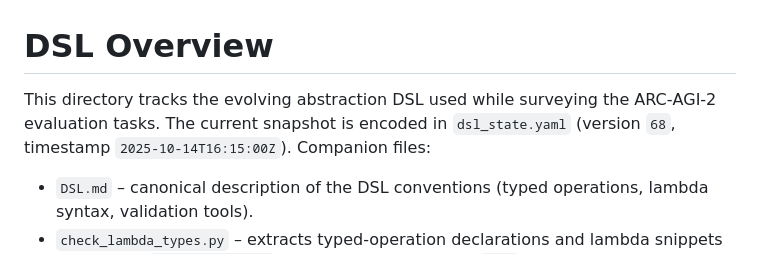
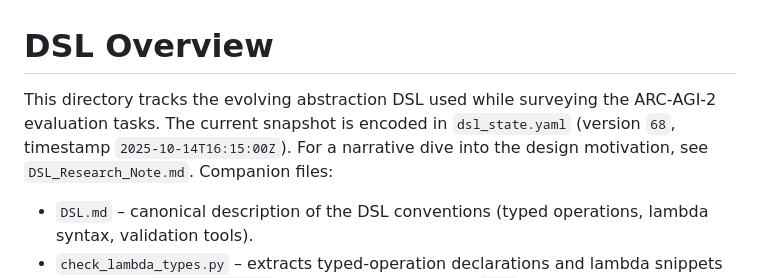
Before and after one commit to cristianoc/arc-agi-2-abstraction-dataset, a Markdown page: dsl/README.md, the part around the change. Drawn GitHub-style.

Commit message:
initial research note

```diff
--- a/dsl/README.md
+++ b/dsl/README.md
@@ -1,6 +1,6 @@
 # DSL Overview
 
-This directory tracks the evolving abstraction DSL used while surveying the ARC‑AGI‑2 evaluation tasks. The current snapshot is encoded in `dsl_state.yaml` (version `68`, timestamp `2025-10-14T16:15:00Z`). Companion files:
+This directory tracks the evolving abstraction DSL used while surveying the ARC‑AGI‑2 evaluation tasks. The current snapshot is encoded in `dsl_state.yaml` (version `68`, timestamp `2025-10-14T16:15:00Z`). For a narrative dive into the design motivation, see `DSL_Research_Note.md`. Companion files:
 
 - `DSL.md` – canonical description of the DSL conventions (typed operations, lambda syntax, validation tools).
 - `check_lambda_types.py` – extracts typed-operation declarations and lambda snippets from every `abstractions.md`, emits typed stubs, runs `mypy`, and enforces the DSL/purity rules from the reference.
```
Also changed, not shown: dsl/DSL_Research_Note.md (added, +115 -0 lines).
